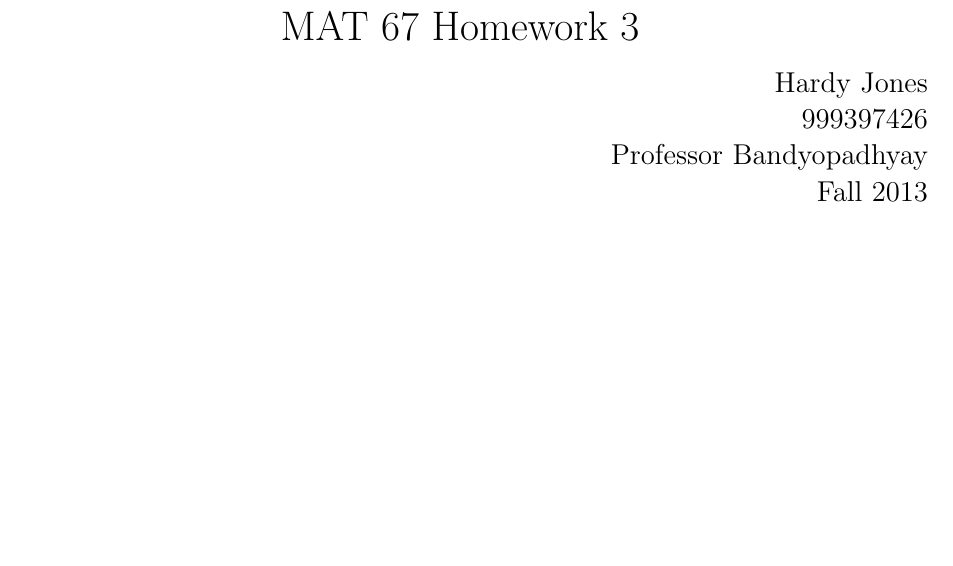
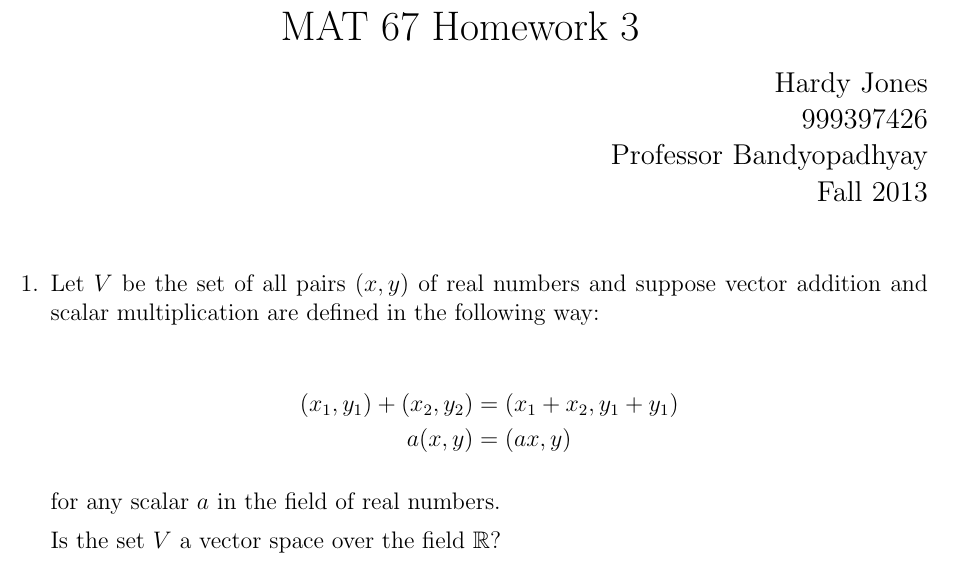
Before and after one commit to joneshf/ucd, a LaTeX problem sheet (mat67/hw3.tex): part of the page, cut so that both start at the same text, the shorter picture padded with empty space. Compiled offline with pdfLaTeX.

Commit message:
Wrote up first question.

```diff
--- a/mat67/hw3.tex
+++ b/mat67/hw3.tex
@@ -24,6 +24,16 @@
   \maketitle
 
   \begin{enumerate}
+    \item
+      Let $V$ be the set of all pairs $(x,y)$ of real numbers and suppose vector addition and scalar multiplication are defined in the following way:
 
+      \begin{align*}
+        (x_1,y_1) + (x_2,y_2) &= (x_1 + x_2, y_1 + y_1) \\
+        a(x,y) &= (ax,y)
+      \end{align*}
+
+      for any scalar $a$ in the field of real numbers.
+
+      Is the set $V$ a vector space over the field $\mathbb{R}$?
   \end{enumerate}
 \end{document}
```
